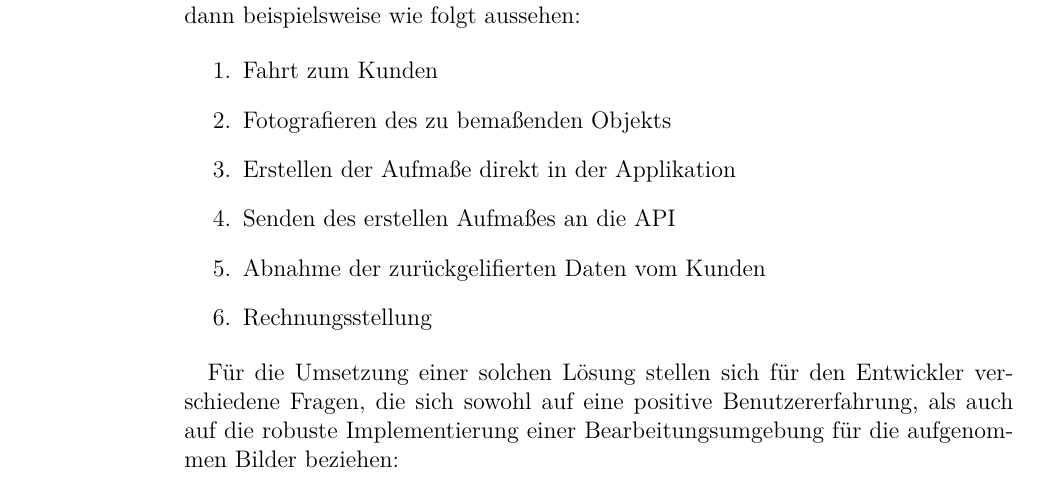
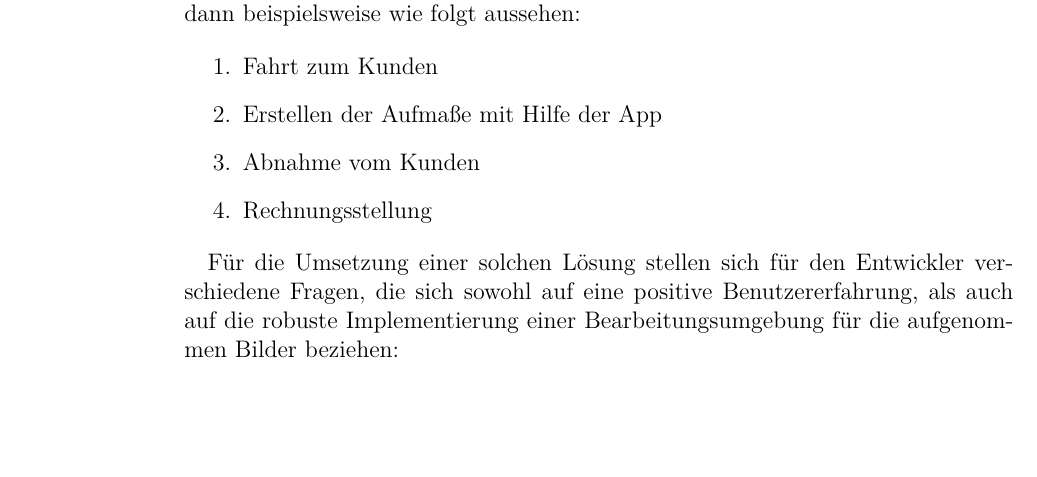
Before and after one commit to pstens/BachelorThesis, a LaTeX thesis (thesis/thesis.tex, which reads thesis/chapters/problem.tex): part of page 16 of 35, cut so that both start at the same text, the shorter picture padded with empty space. Compiled offline with pdfLaTeX.

Commit message:
Edit optimized workflow

```diff
--- a/thesis/chapters/problem.tex
+++ b/thesis/chapters/problem.tex
@@ -41,10 +41,8 @@ Ein optimierter Prozess könnte dann beispielsweise wie folgt aussehen:
 
 \begin{enumerate}
 	\item Fahrt zum Kunden
-	\item Fotografieren des zu bemaßenden Objekts
-  \item Erstellen der Aufmaße direkt in der Applikation
-	\item Senden des erstellen Aufmaßes an die API
-	\item Abnahme der zurückgelifierten Daten vom Kunden
+  \item Erstellen der Aufmaße mit Hilfe der App
+	\item Abnahme vom Kunden
 	\item Rechnungsstellung
 \end{enumerate}
 
```
